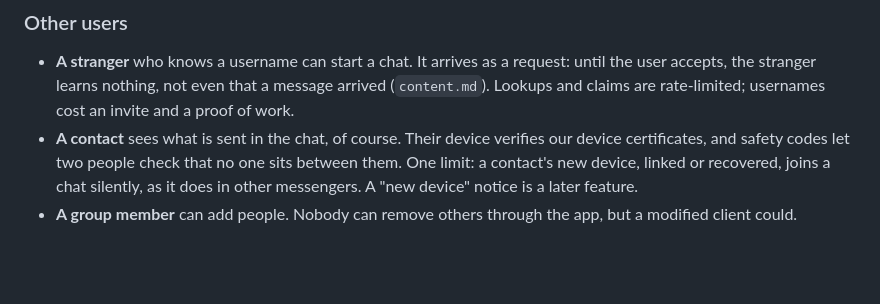
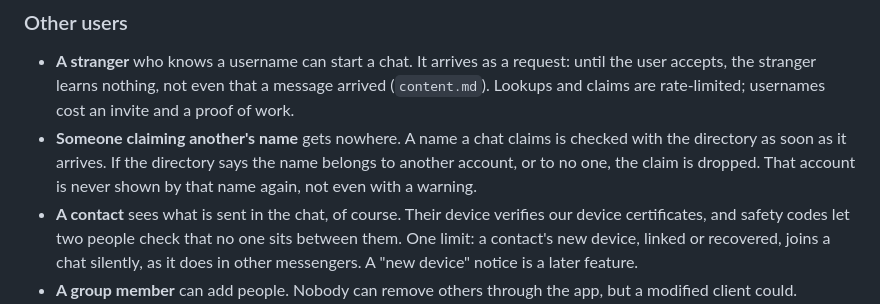
Before and after one commit to Zelamar/zelamar, a Markdown page: docs/threat-model.md, the part around the change. GitHub-like rendering; blank space fills up the shorter version.

```diff
--- a/docs/threat-model.md
+++ b/docs/threat-model.md
@@ -70,6 +70,11 @@ message from a file chunk except by size.
   request: until the user accepts, the stranger learns nothing, not even
   that a message arrived (`content.md`). Lookups and claims are
   rate-limited; usernames cost an invite and a proof of work.
+- **Someone claiming another's name** gets nowhere. A name a chat claims
+  is checked with the directory as soon as it arrives. If the directory
+  says the name belongs to another account, or to no one, the claim is
+  dropped. That account is never shown by that name again, not even with
+  a warning.
 - **A contact** sees what is sent in the chat, of course. Their device
   verifies our device certificates, and safety codes let two people check
   that no one sits between them. One limit: a contact's new device, linked
```
Also changed, not shown: ROADMAP.md (+1 -1 lines).
